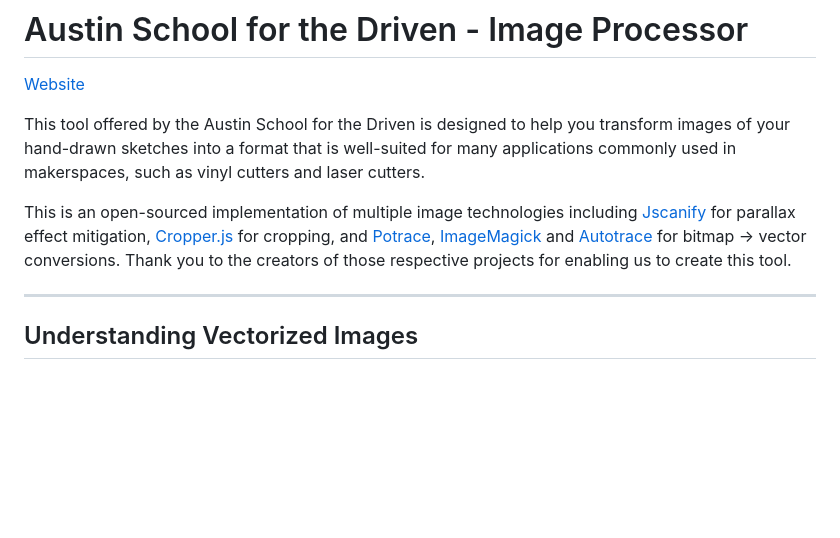
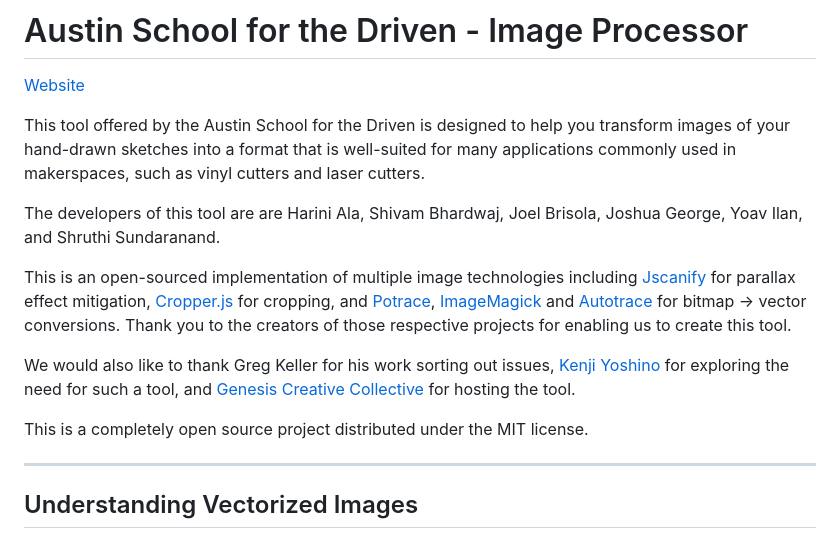
Before and after one commit to YoavIlan/image-processor, a Markdown page: README.md, the part around the change. Drawn GitHub-style; blank space fills up the shorter version.

Commit message:
Update README.md
added the acknowledgments to the beginning like on the actual website

```diff
--- a/README.md
+++ b/README.md
@@ -4,7 +4,13 @@
 
 This tool offered by the Austin School for the Driven is designed to help you transform images of your hand-drawn sketches into a format that is well-suited for many applications commonly used in makerspaces, such as vinyl cutters and laser cutters.
 
+The developers of this tool are are Harini Ala, Shivam Bhardwaj, Joel Brisola, Joshua George, Yoav Ilan, and Shruthi Sundaranand.
+
 This is an open-sourced implementation of multiple image technologies including [Jscanify](https://github.com/ColonelParrot/jscanify) for parallax effect mitigation, [Cropper.js](https://github.com/fengyuanchen/cropperjs) for cropping, and [Potrace](https://github.com/kilobtye/Potrace), [ImageMagick](https://imagemagick.org) and [Autotrace](https://github.com/autotrace/autotrace?tab=readme-ov-file) for bitmap -> vector conversions. Thank you to the creators of those respective projects for enabling us to create this tool.
+
+We would also like to thank Greg Keller for his work sorting out issues, [Kenji Yoshino](https://www.instagram.com/kenji_yoshino/) for exploring the need for such a tool, and [Genesis Creative Collective](https://www.genesiscreativecollective.org/home) for hosting the tool.
+
+This is a completely open source project distributed under the MIT license.
 
 ****
 ## Understanding Vectorized Images
```
